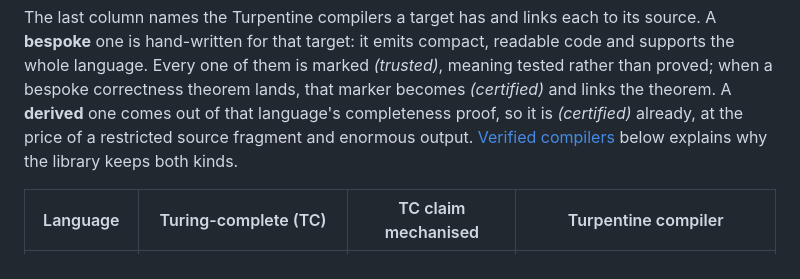
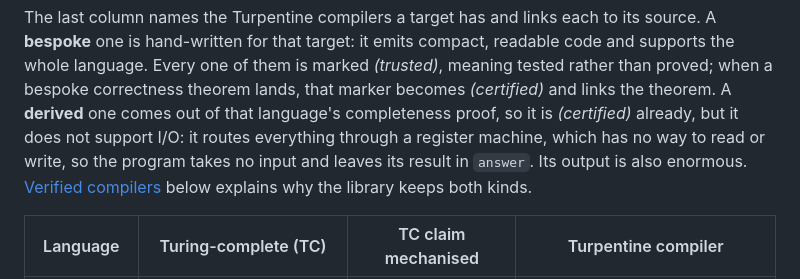
Before and after one commit to ilyasergey/langlib, a Markdown page: README.md, the part around the change. Rendered like a GitHub page.

Commit message:
docs: name the derived compiler's actual limitation
"A restricted source fragment" left the reader to guess which restriction
mattered. It is I/O: the derived route goes through a register machine
that cannot read or write, so the compiled program takes no input and
leaves its result in answer. That one is permanent, unlike the arithmetic
and array restrictions, which are being lifted.

Co-Authored-By: Claude Fable 5 <noreply@anthropic.com>

```diff
--- a/README.md
+++ b/README.md
@@ -84,8 +84,10 @@ compact, readable code and supports the whole language. Every one of them
 is marked *(trusted)*, meaning tested rather than proved; when a bespoke
 correctness theorem lands, that marker becomes *(certified)* and links the
 theorem. A **derived** one comes out of that language's completeness proof,
-so it is *(certified)* already, at the price of a restricted source
-fragment and enormous output.
+so it is *(certified)* already, but it does not support I/O: it routes
+everything through a register machine, which has no way to read or write,
+so the program takes no input and leaves its result in `answer`. Its
+output is also enormous.
 [Verified compilers](#verified-compilers) below explains why the library
 keeps both kinds.
 
```
